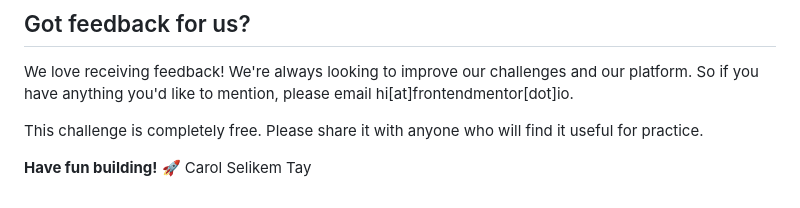
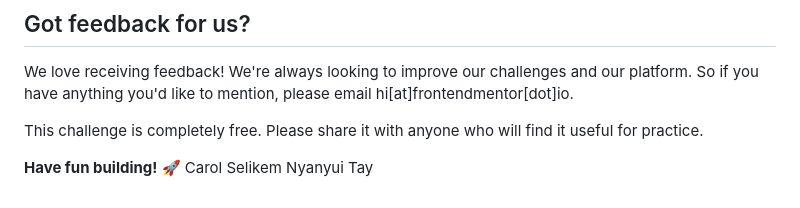
Before and after one commit to Choutouette/order-summary-component-main, a Markdown page: README.md, the part around the change. Drawn GitHub-style.

```diff
--- a/README.md
+++ b/README.md
@@ -88,4 +88,4 @@ We love receiving feedback! We're always looking to improve our challenges and o
 
 This challenge is completely free. Please share it with anyone who will find it useful for practice.
 
-**Have fun building!** 🚀 Carol Selikem Tay
+**Have fun building!** 🚀 Carol Selikem Nyanyui Tay
```
